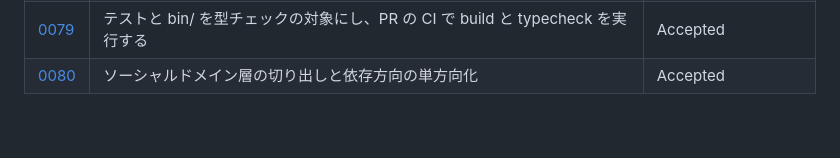
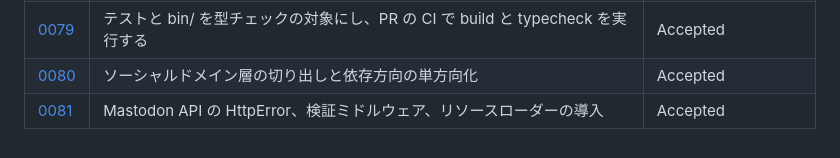
Before and after one commit to hakatashi/activitypub-firebase, a Markdown page: docs/adr/README.md, the part around the change. GitHub-like rendering.

Commit message:
docs(adr): record ADR-0081 for mastodon http errors, validation, and loaders

```diff
--- a/docs/adr/README.md
+++ b/docs/adr/README.md
@@ -106,3 +106,4 @@ ADR は「1つの決定 = 1つの追記専用ファイル」にすることで
 | [0078](0078-consolidate-local-actor-configuration.md) | 単一ユーザー前提のローカルアクター設定の集約 | Accepted |
 | [0079](0079-typecheck-tests-and-bin.md) | テストと bin/ を型チェックの対象にし、PR の CI で build と typecheck を実行する | Accepted |
 | [0080](0080-social-domain-layer-and-dependency-direction.md) | ソーシャルドメイン層の切り出しと依存方向の単方向化 | Accepted |
+| [0081](0081-mastodon-http-errors-validation-and-loaders.md) | Mastodon API の HttpError、検証ミドルウェア、リソースローダーの導入 | Accepted |
```
Also changed, not shown: docs/adr/0081-mastodon-http-errors-validation-and-loaders.md (added, +30 -0 lines).
